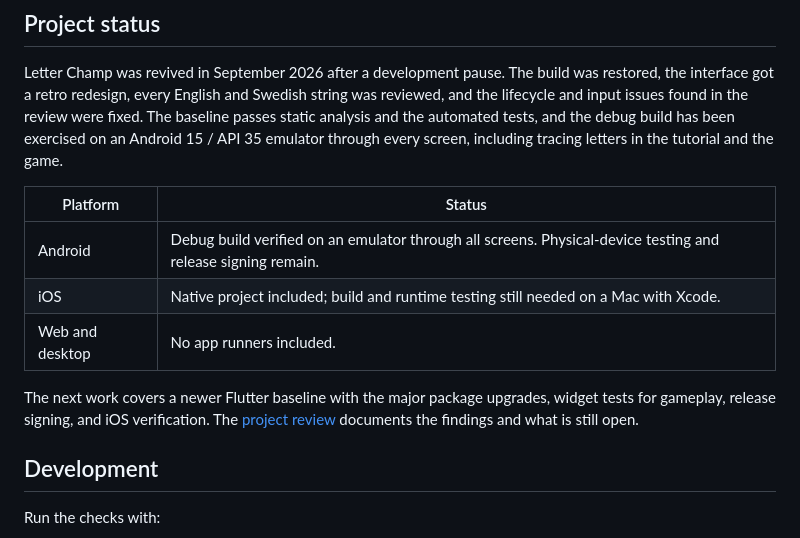
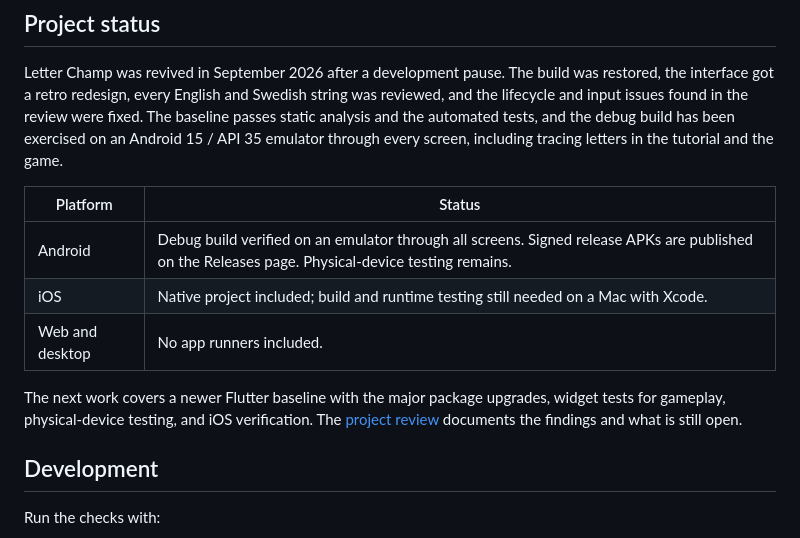
Before and after one commit to goodjobswe/letterchamp, a Markdown page: README.md, the part around the change. Drawn GitHub-style.

Commit message:
Release clarification

```diff
--- a/README.md
+++ b/README.md
@@ -80,11 +80,11 @@ Letter Champ was revived in September 2026 after a development pause. The build
 
 | Platform | Status |
 | --- | --- |
-| Android | Debug build verified on an emulator through all screens. Physical-device testing and release signing remain. |
+| Android | Debug build verified on an emulator through all screens. Signed release APKs are published on the Releases page. Physical-device testing remains. |
 | iOS | Native project included; build and runtime testing still needed on a Mac with Xcode. |
 | Web and desktop | No app runners included. |
 
-The next work covers a newer Flutter baseline with the major package upgrades, widget tests for gameplay, release signing, and iOS verification. The [project review](docs/PROJECT_REVIEW.md) documents the findings and what is still open.
+The next work covers a newer Flutter baseline with the major package upgrades, widget tests for gameplay, physical-device testing, and iOS verification. The [project review](docs/PROJECT_REVIEW.md) documents the findings and what is still open.
 
 ## Development
 
```
